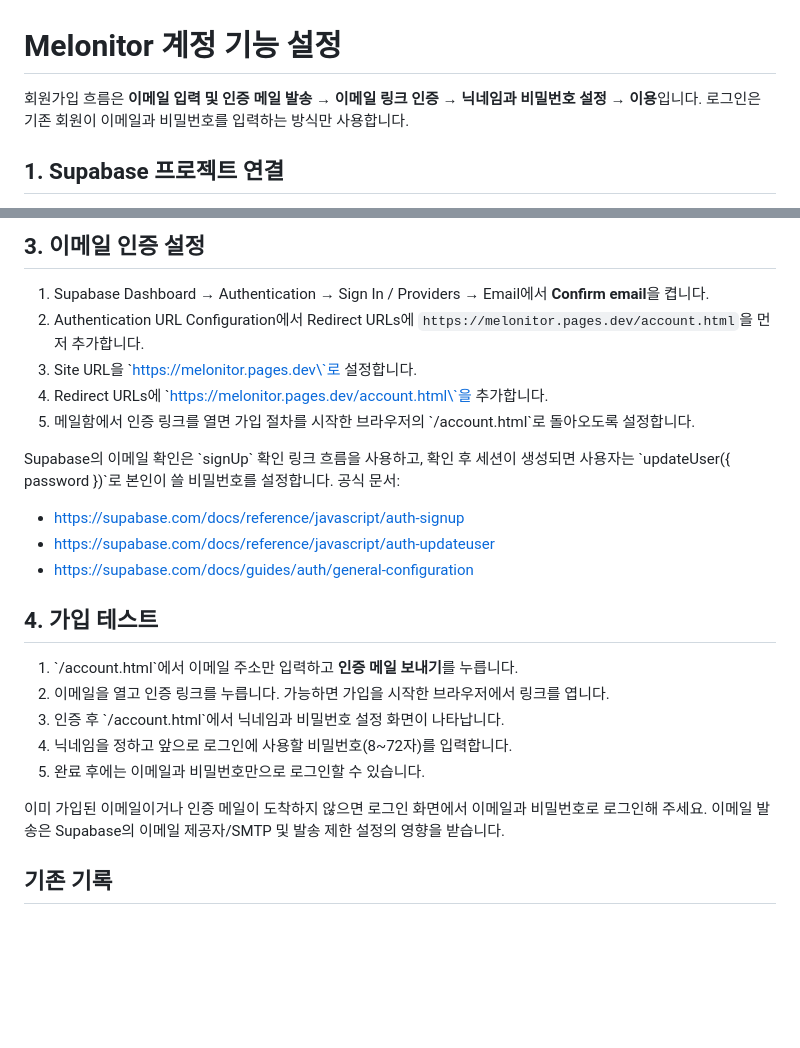
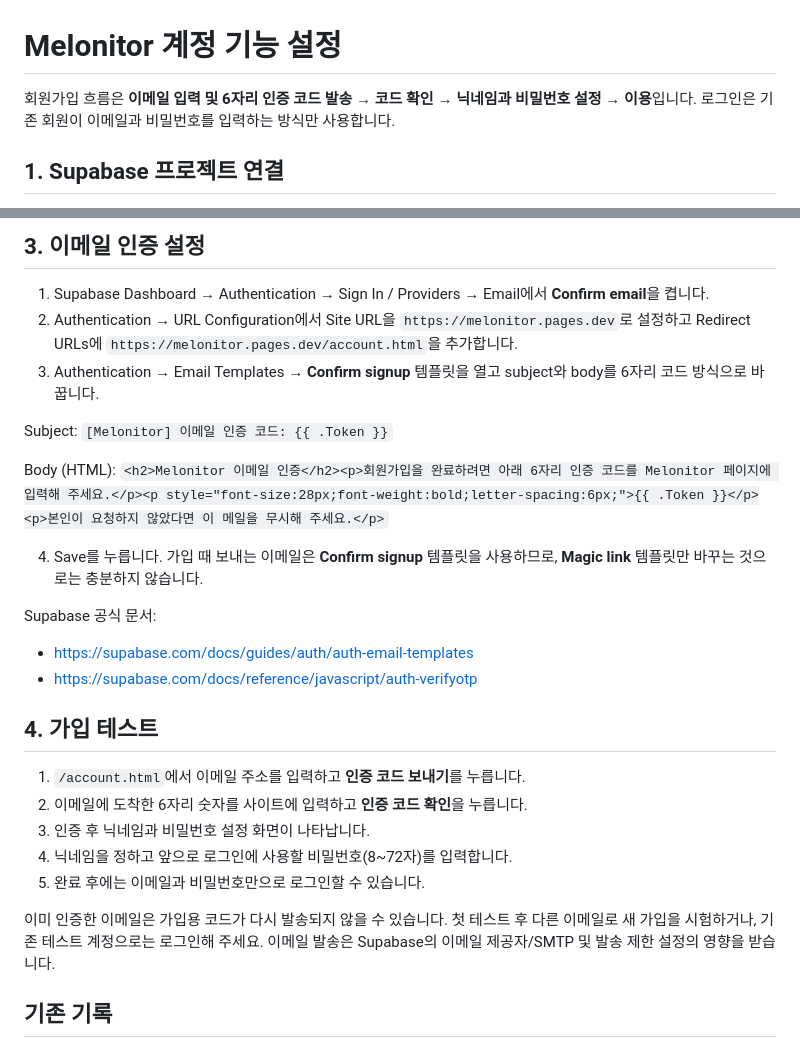
Before and after one commit to lamensprout/NMIXX-RESCENE-YENA, a Markdown page: ACCOUNT_SETUP.md, 2 parts joined by grey strips. Rendered like a GitHub page; blank space fills up the shorter version.

Commit message:
Document email OTP signup setup

```diff
--- a/ACCOUNT_SETUP.md
+++ b/ACCOUNT_SETUP.md
@@ -1,6 +1,6 @@
 # Melonitor 계정 기능 설정
 
-회원가입 흐름은 **이메일 입력 및 인증 메일 발송 → 이메일 링크 인증 → 닉네임과 비밀번호 설정 → 이용**입니다. 로그인은 기존 회원이 이메일과 비밀번호를 입력하는 방식만 사용합니다.
+회원가입 흐름은 **이메일 입력 및 6자리 인증 코드 발송 → 코드 확인 → 닉네임과 비밀번호 설정 → 이용**입니다. 로그인은 기존 회원이 이메일과 비밀번호를 입력하는 방식만 사용합니다.
 
 ## 1. Supabase 프로젝트 연결
 1. Supabase에서 프로젝트를 만듭니다.
@@ -14,24 +14,29 @@
 
 ## 3. 이메일 인증 설정
 1. Supabase Dashboard → Authentication → Sign In / Providers → Email에서 **Confirm email**을 켭니다.
-2. Authentication URL Configuration에서 Redirect URLs에 `https://melonitor.pages.dev/account.html`을 먼저 추가합니다.
-3. Site URL을 \`https://melonitor.pages.dev\`로 설정합니다.
-3. Redirect URLs에 \`https://melonitor.pages.dev/account.html\`을 추가합니다.
-4. 메일함에서 인증 링크를 열면 가입 절차를 시작한 브라우저의 \`/account.html\`로 돌아오도록 설정합니다.
+2. Authentication → URL Configuration에서 Site URL을 `https://melonitor.pages.dev`로 설정하고 Redirect URLs에 `https://melonitor.pages.dev/account.html`을 추가합니다.
+3. Authentication → Email Templates → **Confirm signup** 템플릿을 열고 subject와 body를 6자리 코드 방식으로 바꿉니다.
 
-Supabase의 이메일 확인은 \`signUp\` 확인 링크 흐름을 사용하고, 확인 후 세션이 생성되면 사용자는 \`updateUser({ password })\`로 본인이 쓸 비밀번호를 설정합니다. 공식 문서:
-- https://supabase.com/docs/reference/javascript/auth-signup
-- https://supabase.com/docs/reference/javascript/auth-updateuser
-- https://supabase.com/docs/guides/auth/general-configuration
+Subject:
+`[Melonitor] 이메일 인증 코드: {{ .Token }}`
+
+Body (HTML):
+`<h2>Melonitor 이메일 인증</h2><p>회원가입을 완료하려면 아래 6자리 인증 코드를 Melonitor 페이지에 입력해 주세요.</p><p style="font-size:28px;font-weight:bold;letter-spacing:6px;">{{ .Token }}</p><p>본인이 요청하지 않았다면 이 메일을 무시해 주세요.</p>`
+
+4. Save를 누릅니다. 가입 때 보내는 이메일은 **Confirm signup** 템플릿을 사용하므로, **Magic link** 템플릿만 바꾸는 것으로는 충분하지 않습니다.
+
+Supabase 공식 문서:
+- https://supabase.com/docs/guides/auth/auth-email-templates
+- https://supabase.com/docs/reference/javascript/auth-verifyotp
 
 ## 4. 가입 테스트
-1. \`/account.html\`에서 이메일 주소만 입력하고 **인증 메일 보내기**를 누릅니다.
-2. 이메일을 열고 인증 링크를 누릅니다. 가능하면 가입을 시작한 브라우저에서 링크를 엽니다.
-3. 인증 후 \`/account.html\`에서 닉네임과 비밀번호 설정 화면이 나타납니다.
+1. `/account.html`에서 이메일 주소를 입력하고 **인증 코드 보내기**를 누릅니다.
+2. 이메일에 도착한 6자리 숫자를 사이트에 입력하고 **인증 코드 확인**을 누릅니다.
+3. 인증 후 닉네임과 비밀번호 설정 화면이 나타납니다.
 4. 닉네임을 정하고 앞으로 로그인에 사용할 비밀번호(8~72자)를 입력합니다.
 5. 완료 후에는 이메일과 비밀번호만으로 로그인할 수 있습니다.
 
-이미 가입된 이메일이거나 인증 메일이 도착하지 않으면 로그인 화면에서 이메일과 비밀번호로 로그인해 주세요. 이메일 발송은 Supabase의 이메일 제공자/SMTP 및 발송 제한 설정의 영향을 받습니다.
+이미 인증한 이메일은 가입용 코드가 다시 발송되지 않을 수 있습니다. 첫 테스트 후 다른 이메일로 새 가입을 시험하거나, 기존 테스트 계정으로는 로그인해 주세요. 이메일 발송은 Supabase의 이메일 제공자/SMTP 및 발송 제한 설정의 영향을 받습니다.
 
 ## 기존 기록
 이메일 인증 및 닉네임 설정을 마친 뒤 이 브라우저에 남아 있는 검색 기록과 즐겨찾기를 계정으로 이전합니다. 이미 사라진 기록은 복구할 수 없습니다.
```
